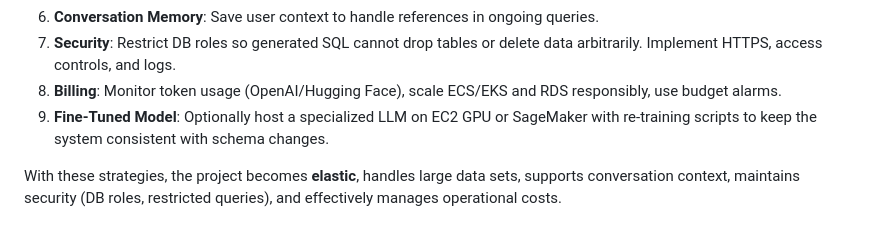
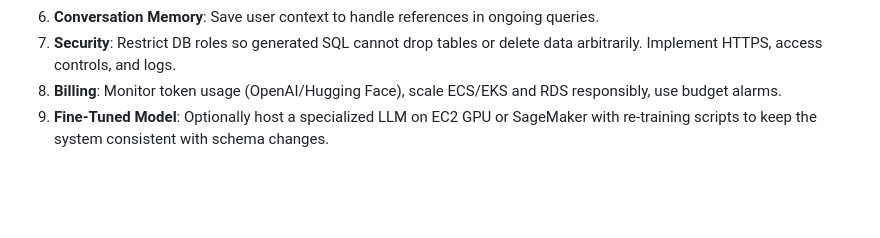
Before and after one commit to jscorza/SQL_Agent_App, a Markdown page: Scalability.md, the part around the change. GitHub-like rendering; blank space fills up the shorter version.

```diff
--- a/Scalability.md
+++ b/Scalability.md
@@ -173,5 +173,3 @@ Below is a comprehensive explanation of how to scale and strengthen the project
 7. **Security**: Restrict DB roles so generated SQL cannot drop tables or delete data arbitrarily. Implement HTTPS, access controls, and logs.
 8. **Billing**: Monitor token usage (OpenAI/Hugging Face), scale ECS/EKS and RDS responsibly, use budget alarms.
 9. **Fine-Tuned Model**: Optionally host a specialized LLM on EC2 GPU or SageMaker with re-training scripts to keep the system consistent with schema changes.
-
-With these strategies, the project becomes **elastic**, handles large data sets, supports conversation context, maintains security (DB roles, restricted queries), and effectively manages operational costs.
```
